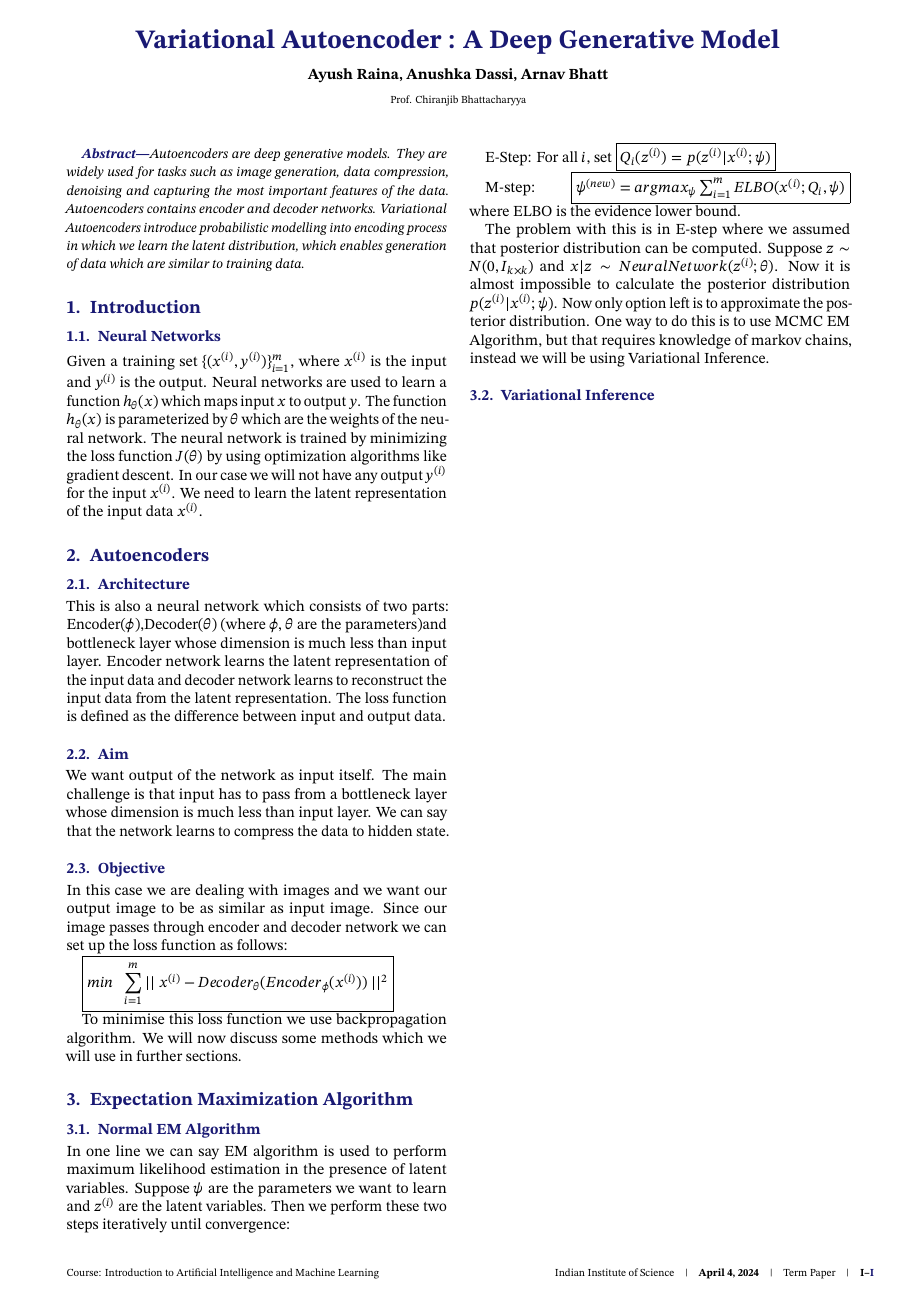
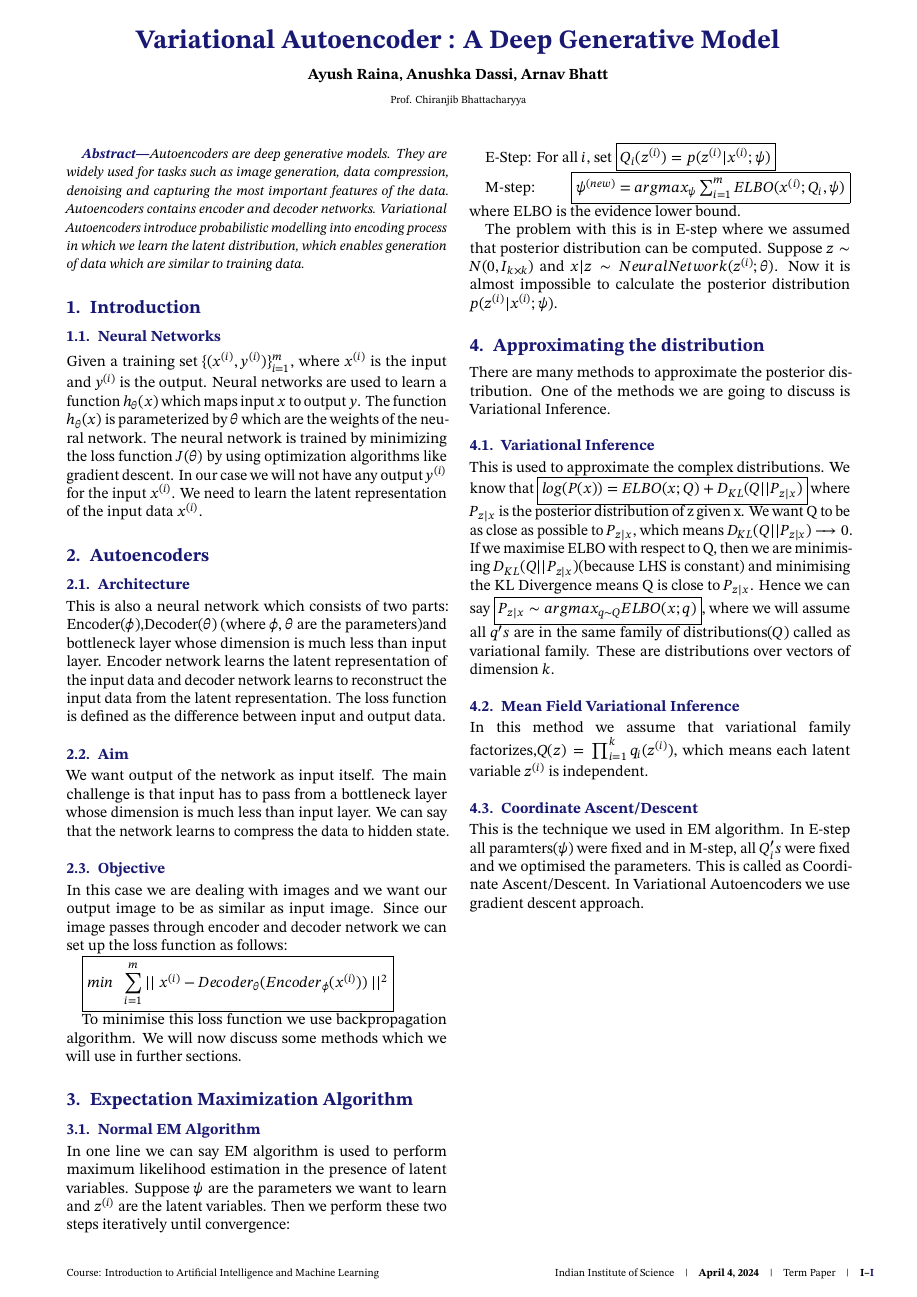
Before and after one commit to ayushraina2028/Term-Paper, a LaTeX book (Report/report.tex): the whole page. Compiled offline with pdfLaTeX.

Commit message:
variational inference

```diff
--- a/Report/report.tex
+++ b/Report/report.tex
@@ -70,8 +70,17 @@ E-Step: For all $i$, set \boxed{Q_i(z^{(i)}) = p(z^{(i)}|x^{(i)}; \psi)}
 
 M-step: \boxed{\psi^{(new)}$ = $argmax_{\psi} \sum_{i=1}^{m} ELBO(x^{(i)};Q_i,\psi)} where ELBO is the evidence lower bound.
 
-The problem with this is in E-step where we assumed that posterior distribution can be computed. Suppose $z \sim N(0,I_{k \times k})$ and $x | z \sim NeuralNetwork(z^{(i)};\theta)$. Now it is almost impossible to calculate the posterior distribution $p(z^{(i)}|x^{(i)}; \psi)$. Now only option left is to approximate the posterior distribution. One way to do this is to use MCMC EM Algorithm, but that requires knowledge of markov chains, instead we will be using Variational Inference.
+The problem with this is in E-step where we assumed that posterior distribution can be computed. Suppose $z \sim N(0,I_{k \times k})$ and $x | z \sim NeuralNetwork(z^{(i)};\theta)$. Now it is almost impossible to calculate the posterior distribution $p(z^{(i)}|x^{(i)}; \psi)$.
 
+\section{Approximating the distribution}
+There are many methods to approximate the posterior distribution. One of the methods we are going to discuss is Variational Inference.
 \subsection{Variational Inference}
 
+This is used to approximate the complex distributions. We know that \boxed{log(P(x)) = ELBO(x;Q) + D_{KL}(Q||P_{z|x})} where $P_{z|x}$ is the posterior distribution of z given x. We want Q to be as close as possible to $P_{z|x}$, which means $D_{KL}(Q||P_{z|x}) \longrightarrow 0$. If we maximise ELBO with respect to Q, then we are minimising $D_{KL}(Q||P_{z|x})$(because LHS is constant) and minimising the KL Divergence means Q is close to $P_{z|x}$. Hence we can say \boxed{P_{z|x} \sim argmax_{q \sim Q} ELBO(x;q)}, where we will assume all $q's$ are in the same family of distributions($Q$) called as variational family. These are distributions over vectors of dimension $k$.
+
+\subsection{Mean Field Variational Inference}
+In this method we assume that variational family factorizes,$Q(z) = \prod_{i=1}^{k} q_i(z^{(i)})$, which means each latent variable $z^{(i)}$ is independent.
+
+\subsection{Coordinate Ascent/Descent}
+This is the technique we used in EM algorithm. In E-step all paramters($\psi$) were fixed and in M-step, all $Q_i's$ were fixed and we optimised the parameters. This is called as Coordinate Ascent/Descent. In Variational Autoencoders we use gradient descent approach.
 \end{document}
```
Also changed, not shown: Report/report.pdf, 6 other files.
